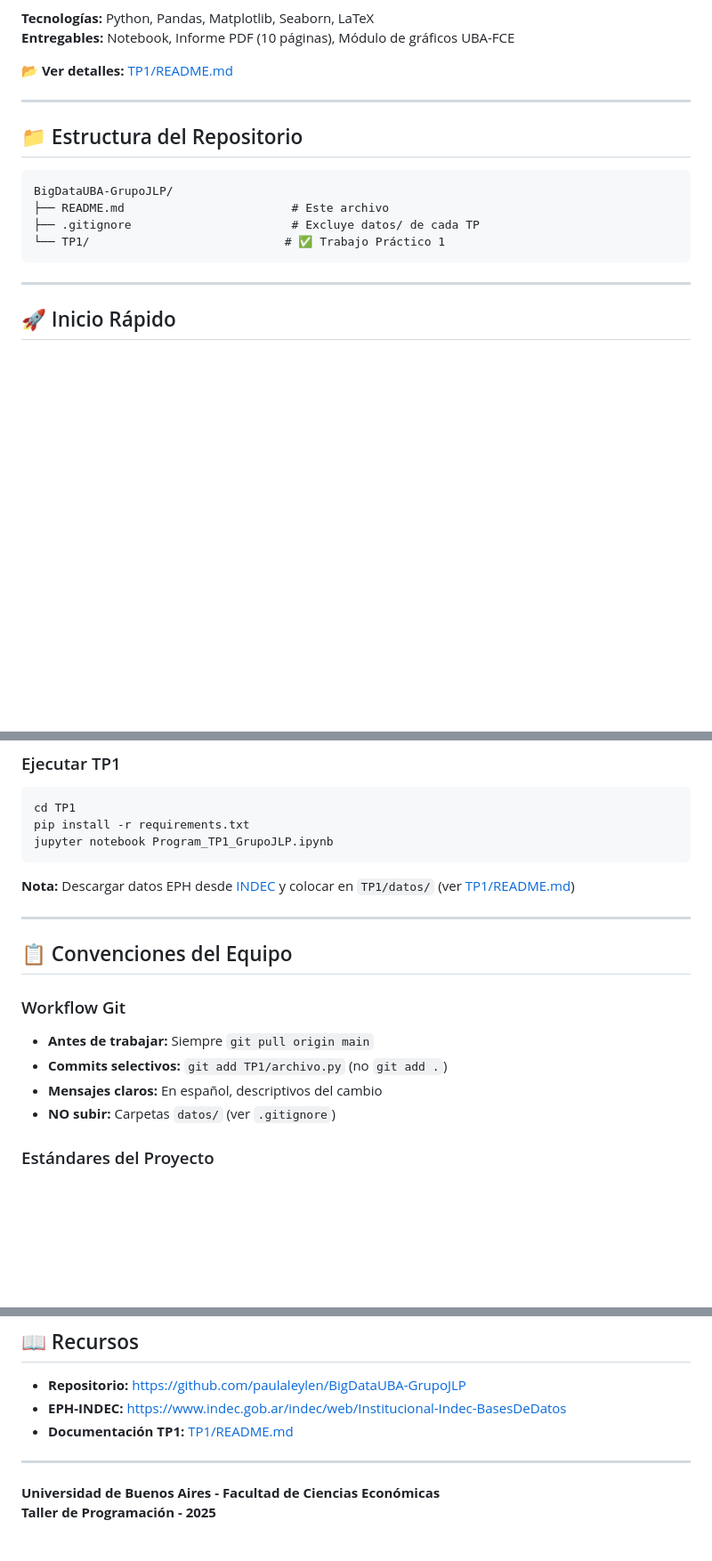
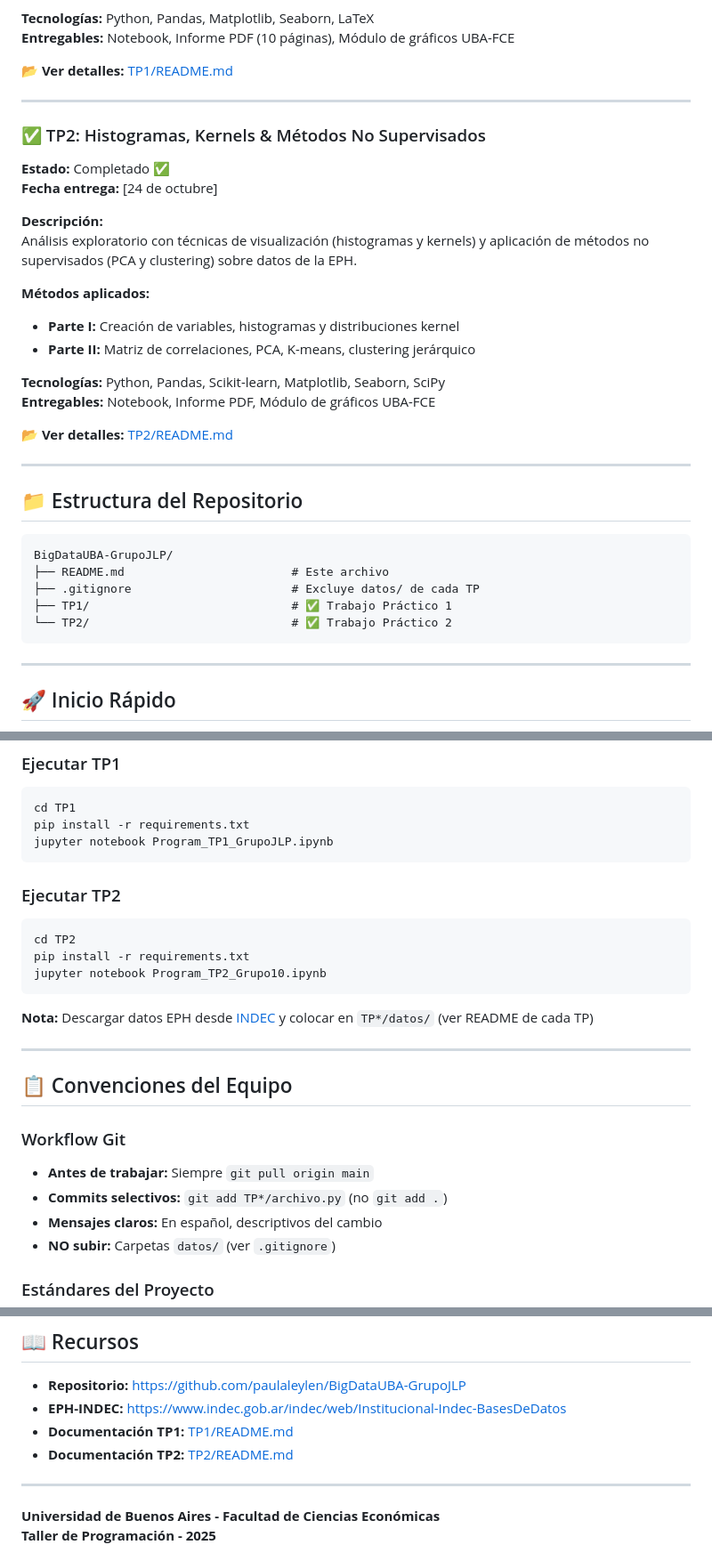
Before and after one commit to paulaleylen/BigDataUBA-Grupo10, a Markdown page: README.md, 3 parts joined by grey strips. Shown at 89% size. Rendered like a GitHub page; blank space fills up the shorter version.

Commit message:
Entrega Final

````diff
--- a/README.md
+++ b/README.md
@@ -45,13 +45,33 @@ Análisis comparativo de pobreza usando la Encuesta Permanente de Hogares (EPH-I
 
 ---
 
+### ✅ TP2: Histogramas, Kernels & Métodos No Supervisados
+
+**Estado:** Completado ✅
+**Fecha entrega:** [24 de octubre]
+
+**Descripción:**
+Análisis exploratorio con técnicas de visualización (histogramas y kernels) y aplicación de métodos no supervisados (PCA y clustering) sobre datos de la EPH.
+
+**Métodos aplicados:**
+- **Parte I:** Creación de variables, histogramas y distribuciones kernel
+- **Parte II:** Matriz de correlaciones, PCA, K-means, clustering jerárquico
+
+**Tecnologías:** Python, Pandas, Scikit-learn, Matplotlib, Seaborn, SciPy
+**Entregables:** Notebook, Informe PDF, Módulo de gráficos UBA-FCE
+
+📂 **Ver detalles:** [TP2/README.md](./TP2/README.md)
+
+---
+
 ## 📁 Estructura del Repositorio
 
 ```
 BigDataUBA-GrupoJLP/
 ├── README.md                        # Este archivo
 ├── .gitignore                       # Excluye datos/ de cada TP
-└── TP1/                            # ✅ Trabajo Práctico 1
+├── TP1/                             # ✅ Trabajo Práctico 1
+└── TP2/                             # ✅ Trabajo Práctico 2
 ```
 
 ---
@@ -71,7 +91,14 @@ pip install -r requirements.txt
 jupyter notebook Program_TP1_GrupoJLP.ipynb
 ```
 
-**Nota:** Descargar datos EPH desde [INDEC](https://www.indec.gob.ar/) y colocar en `TP1/datos/` (ver [TP1/README.md](./TP1/README.md))
+### Ejecutar TP2
+```bash
+cd TP2
+pip install -r requirements.txt
+jupyter notebook Program_TP2_Grupo10.ipynb
+```
+
+**Nota:** Descargar datos EPH desde [INDEC](https://www.indec.gob.ar/) y colocar en `TP*/datos/` (ver README de cada TP)
 
 ---
 
@@ -79,7 +106,7 @@ jupyter notebook Program_TP1_GrupoJLP.ipynb
 
 ### Workflow Git
 - **Antes de trabajar:** Siempre `git pull origin main`
-- **Commits selectivos:** `git add TP1/archivo.py` (no `git add .`)
+- **Commits selectivos:** `git add TP*/archivo.py` (no `git add .`)
 - **Mensajes claros:** En español, descriptivos del cambio
 - **NO subir:** Carpetas `datos/` (ver `.gitignore`)
 
@@ -96,6 +123,7 @@ jupyter notebook Program_TP1_GrupoJLP.ipynb
 - **Repositorio:** https://github.com/paulaleylen/BigDataUBA-GrupoJLP
 - **EPH-INDEC:** https://www.indec.gob.ar/indec/web/Institucional-Indec-BasesDeDatos
 - **Documentación TP1:** [TP1/README.md](./TP1/README.md)
+- **Documentación TP2:** [TP2/README.md](./TP2/README.md)
 
 ---
 
````
